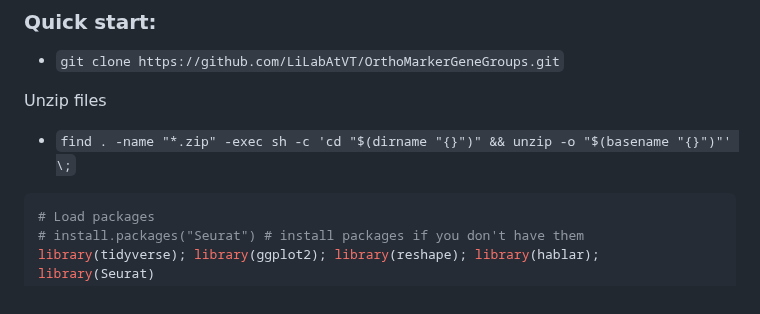
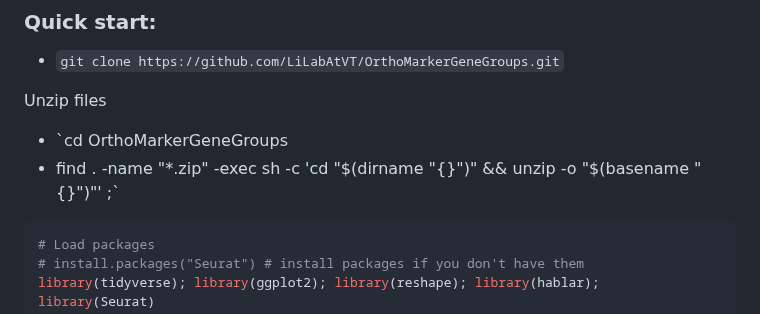
Before and after one commit to LiLabAtVT/OrthoMarkerGeneGroups, a Markdown page: README.md, the part around the change. GitHub-like rendering.

````diff
--- a/README.md
+++ b/README.md
@@ -22,7 +22,8 @@ Despite the widespread application of single-cell RNA sequencing (scRNA-seq) inp
 - `git clone https://github.com/LiLabAtVT/OrthoMarkerGeneGroups.git`
 
 Unzip files
-- `find . -name "*.zip" -exec sh -c 'cd "$(dirname "{}")" && unzip -o "$(basename "{}")"' \;`
+- `cd OrthoMarkerGeneGroups
+- find . -name "*.zip" -exec sh -c 'cd "$(dirname "{}")" && unzip -o "$(basename "{}")"' \;`
 
 ```R
 # Load packages
````
